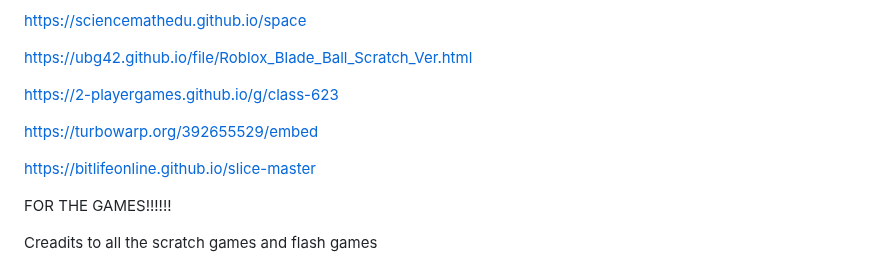
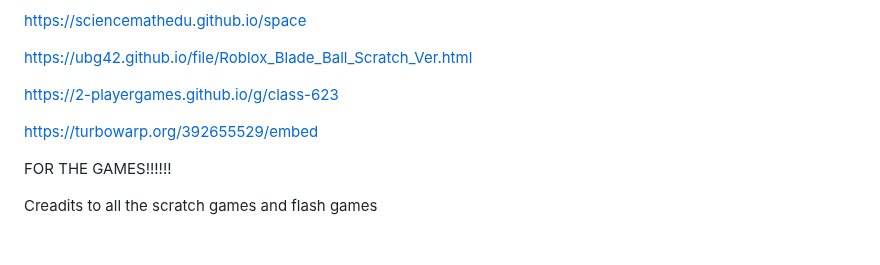
Before and after one commit to ubg42/ubg42.github.io, a Markdown page: README.md, the part around the change. Drawn GitHub-style; blank space fills up the shorter version.

```diff
--- a/README.md
+++ b/README.md
@@ -360,8 +360,6 @@ https://2-playergames.github.io/g/class-623
 
 https://turbowarp.org/392655529/embed
 
-https://bitlifeonline.github.io/slice-master
-
 FOR THE GAMES!!!!!!
 
 Creadits to all the scratch games and flash games
```
